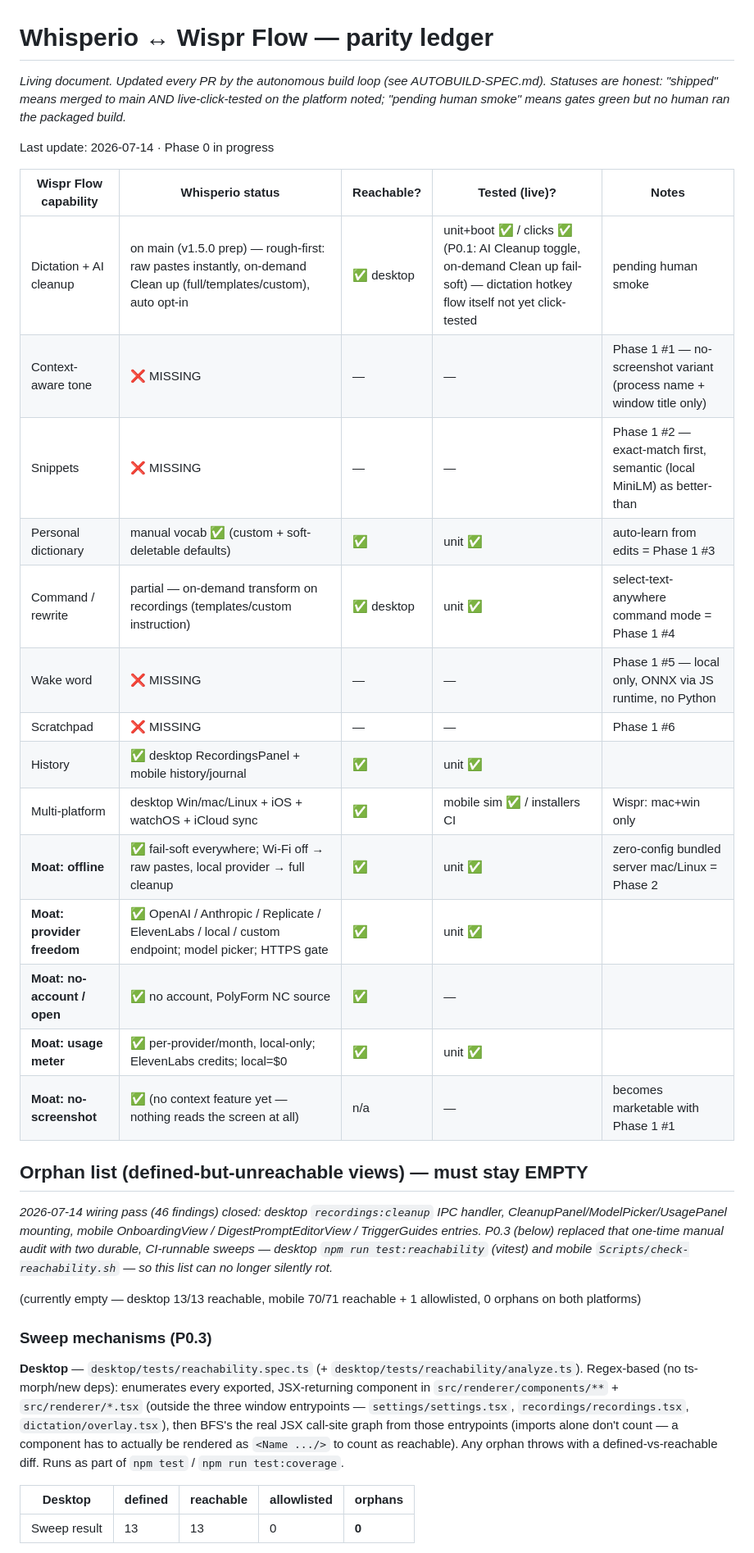
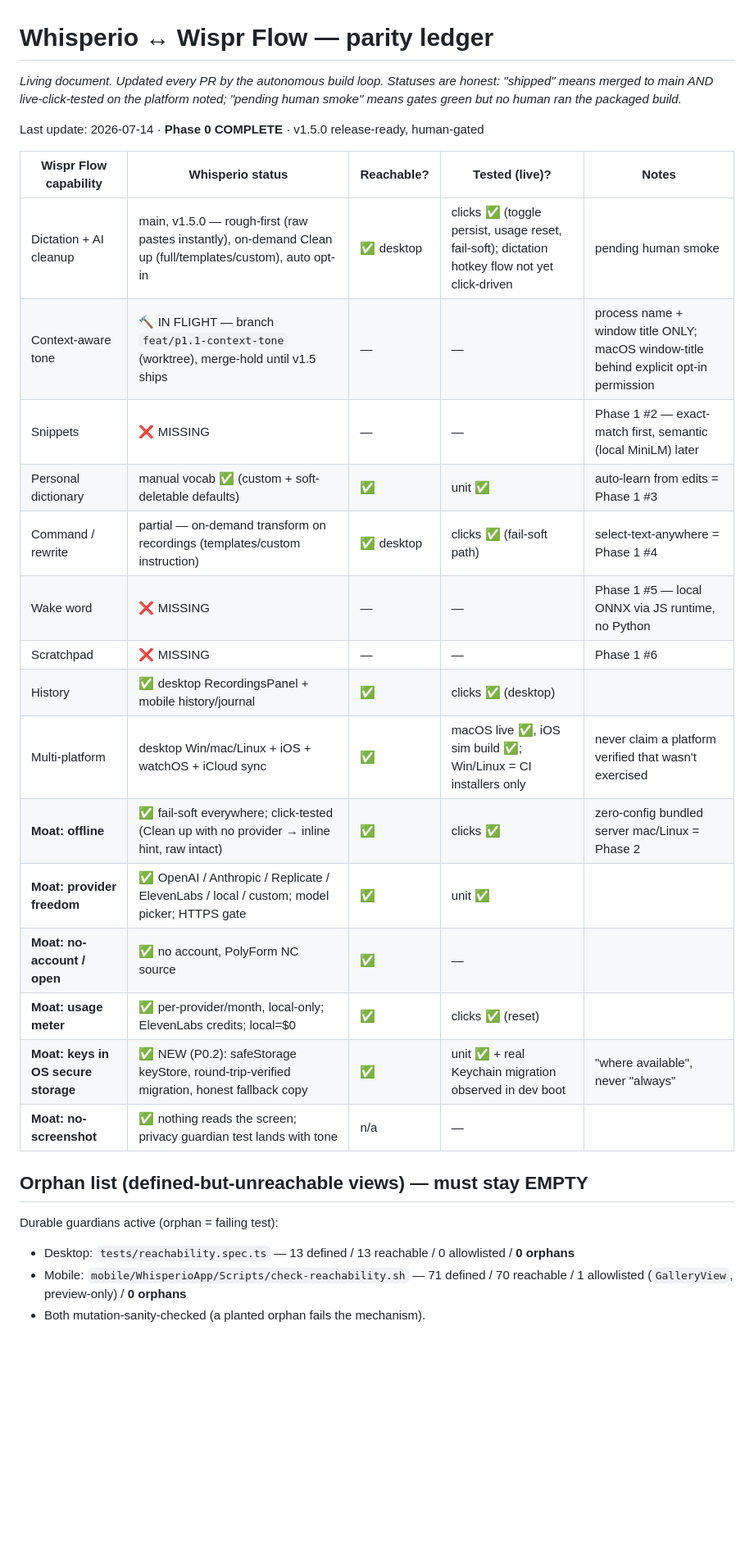
Before and after one commit to draenger/whisperio, a Markdown page: docs/PARITY.md, the part around one of its changes. Shown at 82% size. Rendered like a GitHub page; blank space fills up the shorter version.

Commit message:
docs: P0.6 — Phase 0 complete; canonical parity ledger + changelog (HUMAN-GATED release stop)

```diff
--- a/docs/PARITY.md
+++ b/docs/PARITY.md
@@ -1,49 +1,33 @@
 # Whisperio ↔ Wispr Flow — parity ledger
 
-_Living document. Updated every PR by the autonomous build loop (see AUTOBUILD-SPEC.md).
+_Living document. Updated every PR by the autonomous build loop.
 Statuses are honest: "shipped" means merged to main AND live-click-tested on the platform
 noted; "pending human smoke" means gates green but no human ran the packaged build._
 
-Last update: 2026-07-14 · Phase 0 in progress
+Last update: 2026-07-14 · **Phase 0 COMPLETE** · v1.5.0 release-ready, human-gated
 
 | Wispr Flow capability | Whisperio status | Reachable? | Tested (live)? | Notes |
 |---|---|---|---|---|
-| Dictation + AI cleanup | on main (v1.5.0 prep) — rough-first: raw pastes instantly, on-demand Clean up (full/templates/custom), auto opt-in | ✅ desktop | unit+boot ✅ / clicks ✅ (P0.1: AI Cleanup toggle, on-demand Clean up fail-soft) — dictation hotkey flow itself not yet click-tested | pending human smoke |
-| Context-aware tone | ❌ MISSING | — | — | Phase 1 #1 — no-screenshot variant (process name + window title only) |
-| Snippets | ❌ MISSING | — | — | Phase 1 #2 — exact-match first, semantic (local MiniLM) as better-than |
+| Dictation + AI cleanup | main, v1.5.0 — rough-first (raw pastes instantly), on-demand Clean up (full/templates/custom), auto opt-in | ✅ desktop | clicks ✅ (toggle persist, usage reset, fail-soft); dictation hotkey flow not yet click-driven | pending human smoke |
+| Context-aware tone | 🔨 IN FLIGHT — branch `feat/p1.1-context-tone` (worktree), merge-hold until v1.5 ships | — | — | process name + window title ONLY; macOS window-title behind explicit opt-in permission |
+| Snippets | ❌ MISSING | — | — | Phase 1 #2 — exact-match first, semantic (local MiniLM) later |
 | Personal dictionary | manual vocab ✅ (custom + soft-deletable defaults) | ✅ | unit ✅ | auto-learn from edits = Phase 1 #3 |
-| Command / rewrite | partial — on-demand transform on recordings (templates/custom instruction) | ✅ desktop | unit ✅ | select-text-anywhere command mode = Phase 1 #4 |
-| Wake word | ❌ MISSING | — | — | Phase 1 #5 — local only, ONNX via JS runtime, no Python |
+| Command / rewrite | partial — on-demand transform on recordings (templates/custom instruction) | ✅ desktop | clicks ✅ (fail-soft path) | select-text-anywhere = Phase 1 #4 |
+| Wake word | ❌ MISSING | — | — | Phase 1 #5 — local ONNX via JS runtime, no Python |
 | Scratchpad | ❌ MISSING | — | — | Phase 1 #6 |
-| History | ✅ desktop RecordingsPanel + mobile history/journal | ✅ | unit ✅ | |
-| Multi-platform | desktop Win/mac/Linux + iOS + watchOS + iCloud sync | ✅ | mobile sim ✅ / installers CI | Wispr: mac+win only |
-| **Moat: offline** | ✅ fail-soft everywhere; Wi-Fi off → raw pastes, local provider → full cleanup | ✅ | unit ✅ | zero-config bundled server mac/Linux = Phase 2 |
-| **Moat: provider freedom** | ✅ OpenAI / Anthropic / Replicate / ElevenLabs / local / custom endpoint; model picker; HTTPS gate | ✅ | unit ✅ | |
+| History | ✅ desktop RecordingsPanel + mobile history/journal | ✅ | clicks ✅ (desktop) | |
+| Multi-platform | desktop Win/mac/Linux + iOS + watchOS + iCloud sync | ✅ | macOS live ✅, iOS sim build ✅; Win/Linux = CI installers only | never claim a platform verified that wasn't exercised |
+| **Moat: offline** | ✅ fail-soft everywhere; click-tested (Clean up with no provider → inline hint, raw intact) | ✅ | clicks ✅ | zero-config bundled server mac/Linux = Phase 2 |
+| **Moat: provider freedom** | ✅ OpenAI / Anthropic / Replicate / ElevenLabs / local / custom; model picker; HTTPS gate | ✅ | unit ✅ | |
 | **Moat: no-account / open** | ✅ no account, PolyForm NC source | ✅ | — | |
-| **Moat: usage meter** | ✅ per-provider/month, local-only; ElevenLabs credits; local=$0 | ✅ | unit ✅ | |
-| **Moat: no-screenshot** | ✅ (no context feature yet — nothing reads the screen at all) | n/a | — | becomes marketable with Phase 1 #1 |
+| **Moat: usage meter** | ✅ per-provider/month, local-only; ElevenLabs credits; local=$0 | ✅ | clicks ✅ (reset) | |
+| **Moat: keys in OS secure storage** | ✅ NEW (P0.2): safeStorage keyStore, round-trip-verified migration, honest fallback copy | ✅ | unit ✅ + real Keychain migration observed in dev boot | "where available", never "always" |
+| **Moat: no-screenshot** | ✅ nothing reads the screen; privacy guardian test lands with tone | n/a | — | |
 
 ## Orphan list (defined-but-unreachable views) — must stay EMPTY
 
-_2026-07-14 wiring pass (46 findings) closed: desktop `recordings:cleanup` IPC handler,
-CleanupPanel/ModelPicker/UsagePanel mounting, mobile OnboardingView / DigestPromptEditorView /
-TriggerGuides entries. P0.3 (below) replaced that one-time manual audit with two durable,
-CI-runnable sweeps — desktop `npm run test:reachability` (vitest) and mobile
-`Scripts/check-reachability.sh` — so this list can no longer silently rot._
+Durable guardians active (orphan = failing test):
+- Desktop: `tests/reachability.spec.ts` — 13 defined / 13 reachable / 0 allowlisted / **0 orphans**
+- Mobile: `mobile/WhisperioApp/Scripts/check-reachability.sh` — 71 defined / 70 reachable / 1 allowlisted (`GalleryView`, preview-only) / **0 orphans**
+- Both mutation-sanity-checked (a planted orphan fails the mechanism).
 
-(currently empty — desktop 13/13 reachable, mobile 70/71 reachable + 1 allowlisted, 0 orphans on both platforms)
-
-### Sweep mechanisms (P0.3)
-
-**Desktop** — `desktop/tests/reachability.spec.ts` (+ `desktop/tests/reachability/analyze.ts`).
-Regex-based (no ts-morph/new deps): enumerates every exported, JSX-returning component in
-`src/renderer/components/**` + `src/renderer/*.tsx` (outside the three window entrypoints —
-`settings/settings.tsx`, `recordings/recordings.tsx`, `dictation/overlay.tsx`), then BFS's the
-real JSX call-site graph from those entrypoints (imports alone don't count — a component has to
-actually be rendered as `<Name .../>` to count as reachable). Any orphan throws with a
-defined-vs-reachable diff. Runs as part of `npm test` / `npm run test:coverage`.
-
-| Desktop | defined | reachable | allowlisted | orphans |
-|---|---|---|---|---|
-| Sweep result | 13 | 13 | 0 | **0** |
-
```
Also changed, not shown: other parts of docs/PARITY.md (+18 -28 lines), desktop/CHANGELOG.md (+10 -0 lines).
